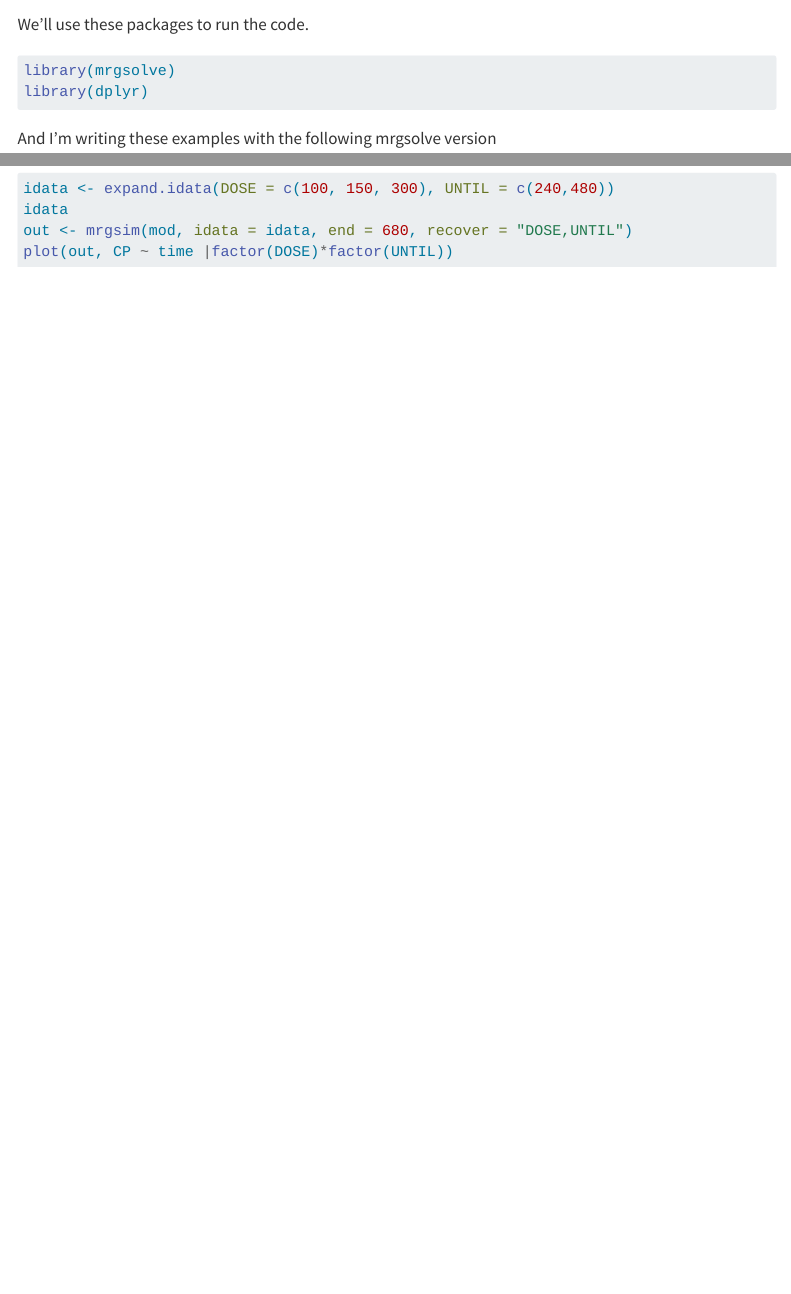
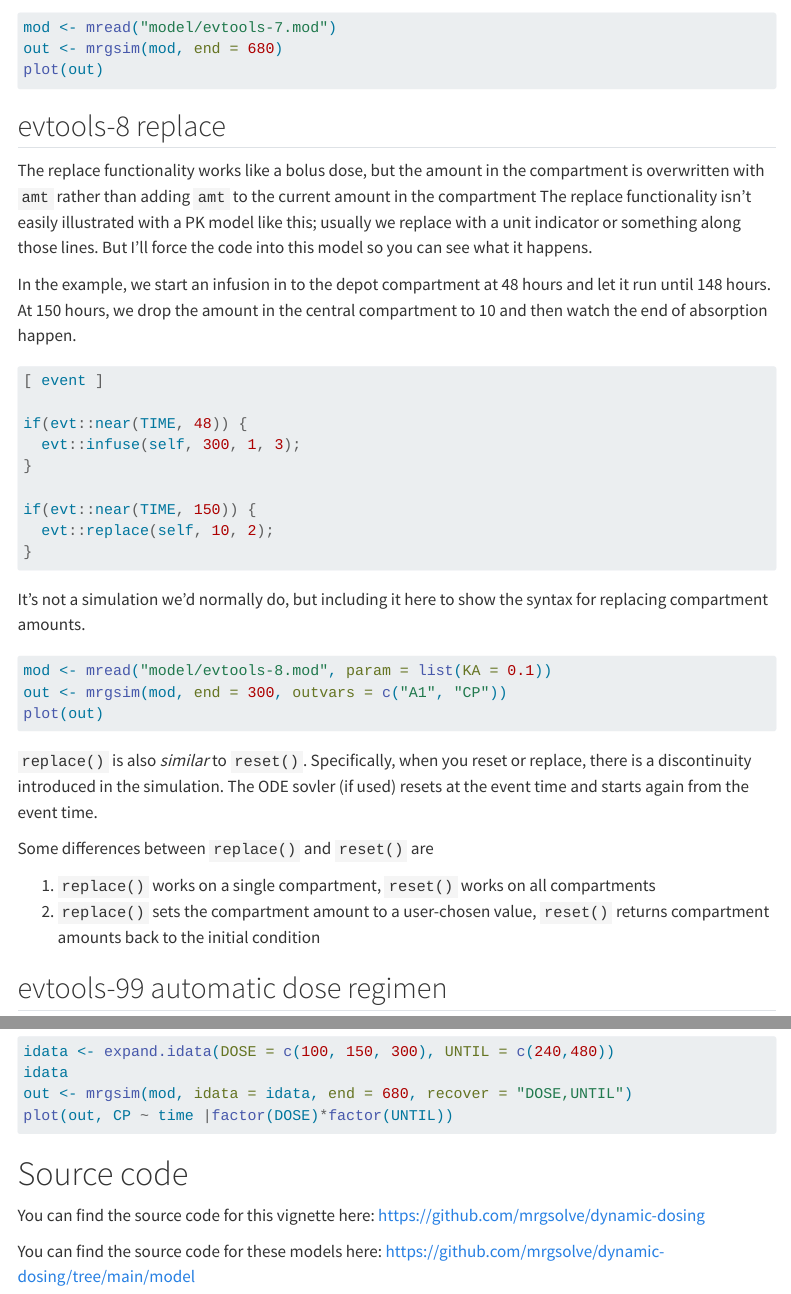
Before and after one commit to mrgsolve/dynamic-dosing, a Quarto document (evtools.qmd): the page in a window 1100 px wide, from 250 px down before the commit and from 5920 px down after it, and a second part further down, joined at a grey line. Rendered offline with R 4.5, knitr and Pandoc in place of Quarto, with nearby package versions; the code chunks are not run, so their results and figures are left out; menus at the side of the page are left out.

Commit message:
one more model

````diff
--- a/evtools.qmd
+++ b/evtools.qmd
@@ -356,6 +359,55 @@
 plot(out)
 ```
 
+
+## evtools-8 replace
+
+The replace functionality works like a bolus dose, but the amount in the
+compartment is overwritten with `amt` rather than adding `amt` to the current
+amount in the compartment The replace functionality isn't easily illustrated
+with a PK model like this; usually we replace with a unit indicator or something
+along those lines. But I'll force the code into this model so you can see what
+it happens.
+
+In the example, we start an infusion in to the depot compartment at 48 hours
+and let it run until 148 hours. At 150 hours, we drop the amount in the
+central compartment to 10 and then watch the end of absorption happen.
+
+```{c, eval = FALSE}
+[ event ]
+
+if(evt::near(TIME, 48)) {
+  evt::infuse(self, 300, 1, 3);
+}
+
+if(evt::near(TIME, 150)) {
+  evt::replace(self, 10, 2);
+}
+```
+
+It's not a simulation we'd normally do, but including it here to show the
+syntax for replacing compartment amounts.
+
+
+```{r}
+#| message: false
+#| warning: false
+mod <- mread("model/evtools-8.mod", param = list(KA = 0.1))
+out <- mrgsim(mod, end = 300, outvars = c("A1", "CP"))
+plot(out)
+```
+
+`replace()` is also _similar_ to `reset()`. Specifically, when you reset or
+replace, there is a discontinuity introduced in the simulation. The ODE
+sovler (if used) resets at the event time and starts again from the event time.
+
+Some differences between `replace()` and `reset()` are
+
+1. `replace()` works on a single compartment, `reset()` works on all compartments
+1. `replace()` sets the compartment amount to a user-chosen value, `reset()`
+  returns compartment amounts back to the initial condition
+
+
 ## evtools-99 automatic dose regimen
 
 This example shows how you can create a `regimen` object that will implement a
@@ -410,3 +462,10 @@
 out <- mrgsim(mod, idata = idata, end = 680, recover = "DOSE,UNTIL")
 plot(out, CP ~ time |factor(DOSE)*factor(UNTIL))
 ```
+
+# Source code
+
+You can find the source code for this vignette here: [https://github.com/mrgsolve/dynamic-dosing](https://github.com/mrgsolve/dynamic-dosing)
+
+You can find the source code for these models here:
+[https://github.com/mrgsolve/dynamic-dosing/tree/main/model](https://github.com/mrgsolve/dynamic-dosing/tree/main/model)
````
Also changed, not shown: evtools.qmd (3 more changed lines), 1 other file.
